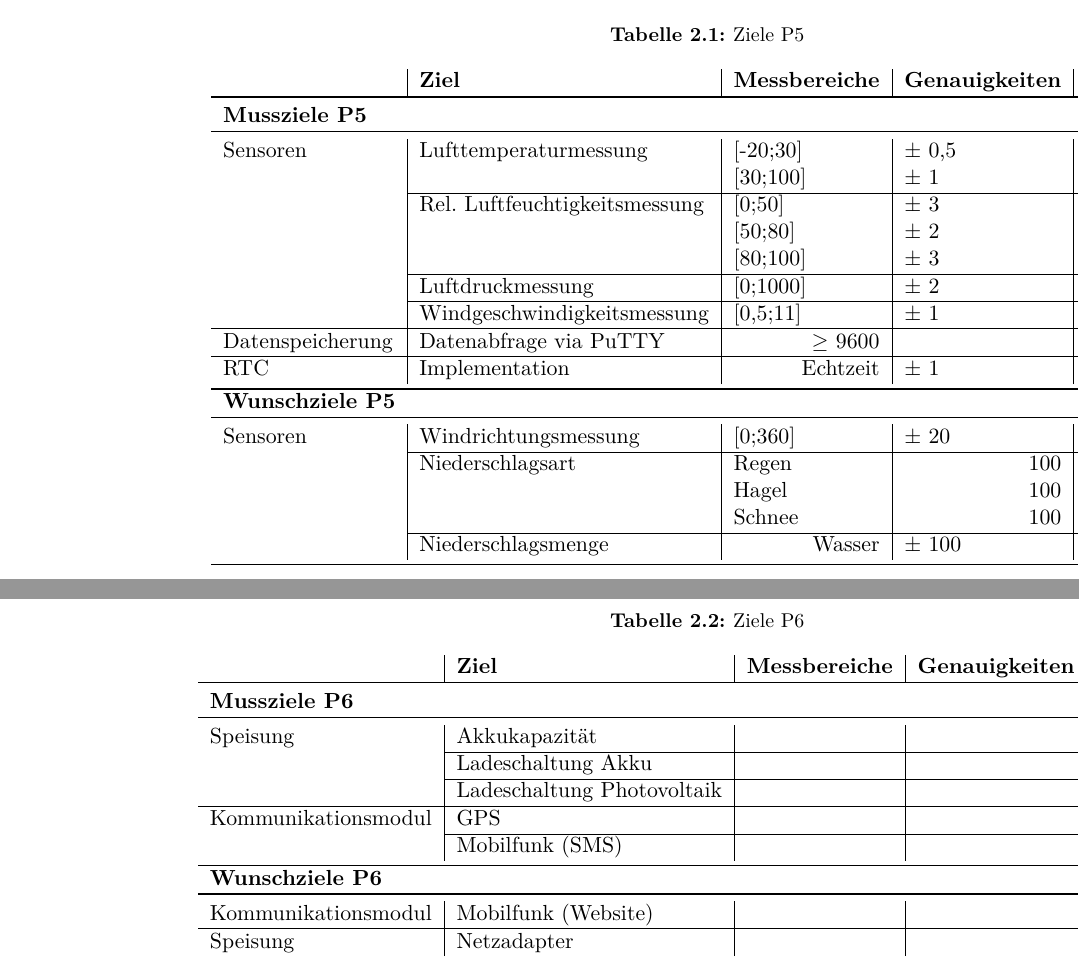
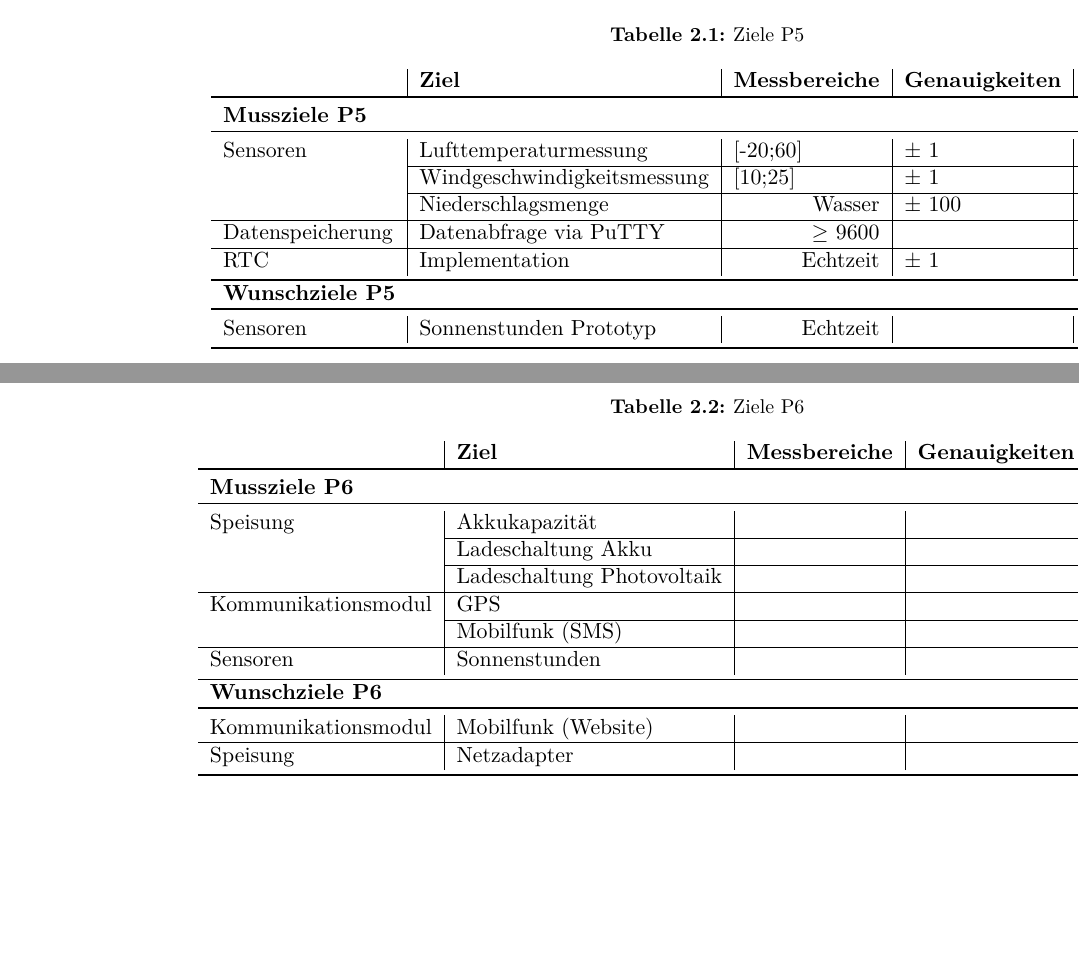
Before and after one commit to AndresMinder/Pflichtenheft, a LaTeX document (fhnw_ht_eit_latex_template.tex, which reads sections/organizational/Ziele_p5_p6.tex): two parts of pages 4 and 5 of 15, joined at a grey line, cut so that both start at the same text, the shorter picture padded with empty space. The pictures show the PDF file fhnw_ht_eit_latex_template.pdf that the author committed with the source.

Commit message:
Ziele Update 1/2

```diff
--- a/sections/organizational/Ziele_p5_p6.tex
+++ b/sections/organizational/Ziele_p5_p6.tex
@@ -10,26 +10,18 @@ Die Ziele sind strikt aufgeteilt in die zwei Projekte 5 und 6. Darin enthalten s
     \toprule
     \multicolumn{1}{l}{\textbf{Mussziele P5}} & \multicolumn{1}{r}{} & \multicolumn{1}{r}{} & \multicolumn{1}{r}{} &  \\
     \toprule
-    \multicolumn{1}{l|}{Sensoren} & Lufttemperaturmessung & \multicolumn{1}{l|}{[-20;30]} & $\pm$ 0,5 & C \\
-          &       & \multicolumn{1}{l|}{[30;100]} & $\pm$ 1   & C \\
-\cline{2-5}           & Rel. Luftfeuchtigkeitsmessung & \multicolumn{1}{l|}{[0;50]} & $\pm$ 3   & \% \\
-          &       & \multicolumn{1}{l|}{[50;80]} & $\pm$ 2   & \% \\
-          &       & \multicolumn{1}{l|}{[80;100]} & $\pm$ 3   & \% \\
-\cline{2-5}           & Luftdruckmessung & \multicolumn{1}{l|}{[0;1000]} & $\pm$ 2   & mBar \\
-\cline{2-5}          & Windgeschwindigkeitsmessung & \multicolumn{1}{l|}{[0,5;11]} & $\pm$ 1   & m/s \\
+    \multicolumn{1}{l|}{Sensoren} & Lufttemperaturmessung & \multicolumn{1}{l|}{[-20;60]} & $\pm$ 1 & $^\circ$C \\
+\cline{2-5}          & Windgeschwindigkeitsmessung & \multicolumn{1}{l|}{[10;25]} & $\pm$ 1   & m/s \\
+\cline{2-5} & Niederschlagsmenge &   Wasser    & $\pm$ 100 & mL/m$^2$ \\
     \hline
     \multicolumn{1}{l|}{Datenspeicherung} & Datenabfrage via PuTTY &   $\geq$ 9600    &       &  Bd/s\\
     \hline
     \multicolumn{1}{l|}{RTC} & Implementation &   Echtzeit    & $\pm$ 1   & s/Jahr \\
+\bottomrule
+\multicolumn{1}{l}{\textbf{Wunschziele P5}} & \multicolumn{1}{l}{} & \multicolumn{1}{l}{} & \multicolumn{1}{l}{} &  \\
+    \toprule
+    \multicolumn{1}{l|}{Sensoren} & Sonnenstunden Prototyp &   Echtzeit    &       & s \\
     \bottomrule
-    \multicolumn{1}{l}{\textbf{Wunschziele P5}} & \multicolumn{1}{r}{} & \multicolumn{1}{r}{} & \multicolumn{1}{r}{} &  \\
-    \toprule
-    \multicolumn{1}{l|}{Sensoren} & Windrichtungsmessung & \multicolumn{1}{l|}{[0;360]} & $\pm$ 20  & ° rad \\
-\cline{2-5}           & Niederschlagsart & \multicolumn{1}{l|}{Regen} & \multicolumn{1}{r|}{100} & \% \\
-          &       & \multicolumn{1}{l|}{Hagel} & \multicolumn{1}{r|}{100} & \% \\
-          &       & \multicolumn{1}{l|}{Schnee} & \multicolumn{1}{r|}{100} & \% \\
-\cline{2-5}           & Niederschlagsmenge &   Wasser    & $\pm$ 100 & mL/m$^2$ \\
-\bottomrule
     \end{tabular}%
   \label{tab:ZieleP5}%
 \end{table}%
@@ -50,6 +42,8 @@ Die Ziele sind strikt aufgeteilt in die zwei Projekte 5 und 6. Darin enthalten s
     \hline
     Kommunikationsmodul & GPS   &       &       &  \\
 \cline{2-5}          & Mobilfunk (SMS) &       &       &  \\
+\hline
+Sensoren & Sonnenstunden &       &       &  \\
     \bottomrule
     \multicolumn{1}{l}{\textbf{Wunschziele P6}} & \multicolumn{1}{r}{} & \multicolumn{1}{r}{} & \multicolumn{1}{r}{} &  \\
     \toprule
```
Also changed, not shown: fhnw_ht_eit_latex_template.pdf.
